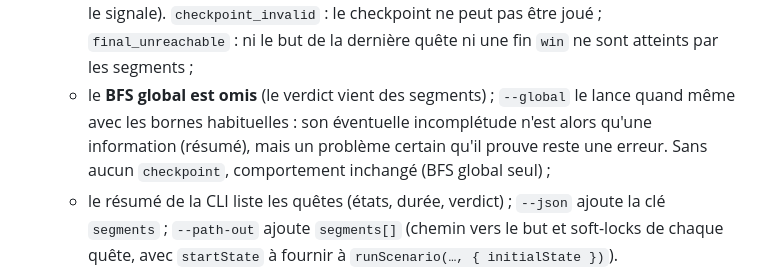
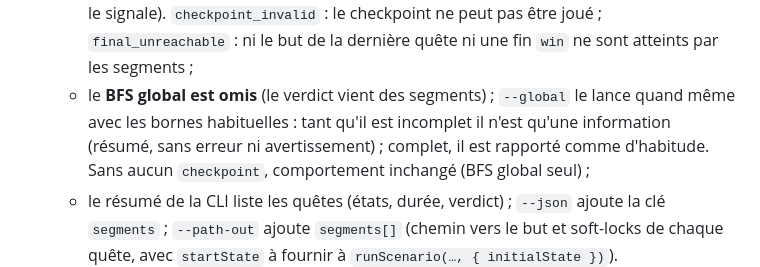
Before and after one commit to ItHasU/SCROUM, a Markdown page: docs/FORMAT.md, the part around the change. GitHub-like rendering.

Commit message:
Précise le rôle du BFS global avec checkpoints
Co-Authored-By: Claude Opus 5.5 <noreply@anthropic.com>

```diff
--- a/docs/FORMAT.md
+++ b/docs/FORMAT.md
@@ -1007,8 +1007,9 @@ Niveaux, dans l'ordre (un niveau en erreur peut empêcher les suivants) :
      être joué ; `final_unreachable` : ni le but de la dernière quête ni une fin `win` ne
      sont atteints par les segments ;
    - le **BFS global est omis** (le verdict vient des segments) ; `--global` le lance
-     quand même avec les bornes habituelles : son éventuelle incomplétude n'est alors
-     qu'une information (résumé), mais un problème certain qu'il prouve reste une erreur.
+     quand même avec les bornes habituelles : tant qu'il est incomplet il
+     n'est qu'une information (résumé, sans erreur ni avertissement) ; complet, il est
+     rapporté comme d'habitude.
      Sans aucun `checkpoint`, comportement inchangé (BFS global seul) ;
    - le résumé de la CLI liste les quêtes (états, durée, verdict) ; `--json` ajoute la
      clé `segments` ; `--path-out` ajoute `segments[]` (chemin vers le but et soft-locks
```
